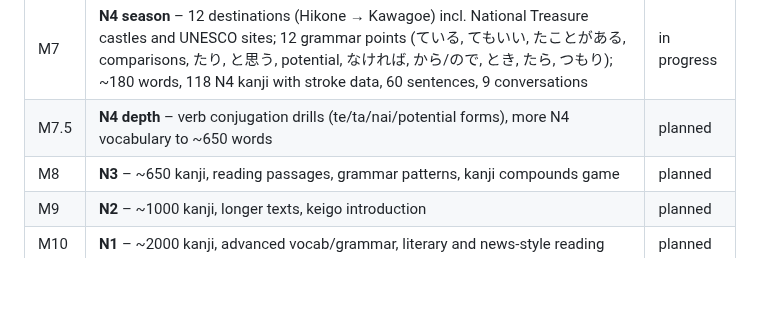
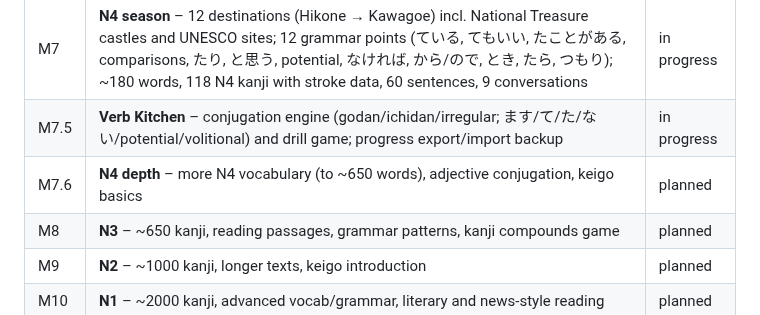
Before and after one commit to agallant/catakana, a Markdown page: docs/ROADMAP.md, the part around the change. GitHub-like rendering; blank space fills up the shorter version.

Commit message:
Roadmap: M7.5 Verb Kitchen and backups
Co-Authored-By: Claude Opus 5.5 <noreply@anthropic.com>
Claude-Session: https://claude.ai/code/session_018555Xibd6D7KT9Ybw3PoRn

```diff
--- a/docs/ROADMAP.md
+++ b/docs/ROADMAP.md
@@ -23,7 +23,8 @@ Tiers: Kana → N5 → N4 → N3 → N2 → N1. Everything runs client-side, off
 | M5.5 | **Audio depth** – pre-generated audio packs for devices lacking a Japanese voice, pitch-accent hints, role-play scenes | planned |
 | M6 | **Engagement** – daily quests, 24 achievements with toasts, placement test to skip known kana, better map | in progress |
 | M7 | **N4 season** – 12 destinations (Hikone → Kawagoe) incl. National Treasure castles and UNESCO sites; 12 grammar points (ている, てもいい, たことがある, comparisons, たり, と思う, potential, なければ, から/ので, とき, たら, つもり); ~180 words, 118 N4 kanji with stroke data, 60 sentences, 9 conversations | in progress |
-| M7.5 | **N4 depth** – verb conjugation drills (te/ta/nai/potential forms), more N4 vocabulary to ~650 words | planned |
+| M7.5 | **Verb Kitchen** – conjugation engine (godan/ichidan/irregular; ます/て/た/ない/potential/volitional) and drill game; progress export/import backup | in progress |
+| M7.6 | **N4 depth** – more N4 vocabulary (to ~650 words), adjective conjugation, keigo basics | planned |
 | M8 | **N3** – ~650 kanji, reading passages, grammar patterns, kanji compounds game | planned |
 | M9 | **N2** – ~1000 kanji, longer texts, keigo introduction | planned |
 | M10 | **N1** – ~2000 kanji, advanced vocab/grammar, literary and news-style reading | planned |
```
